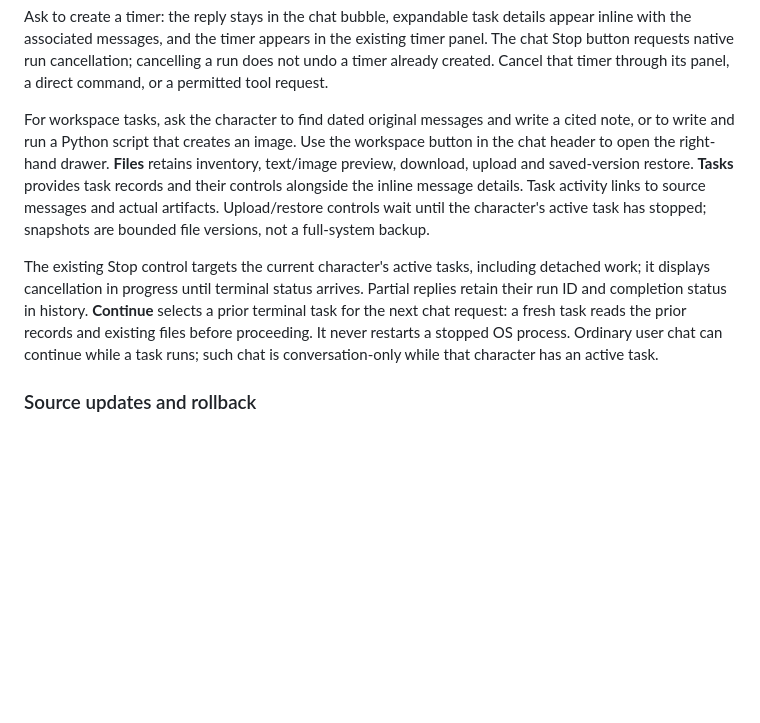
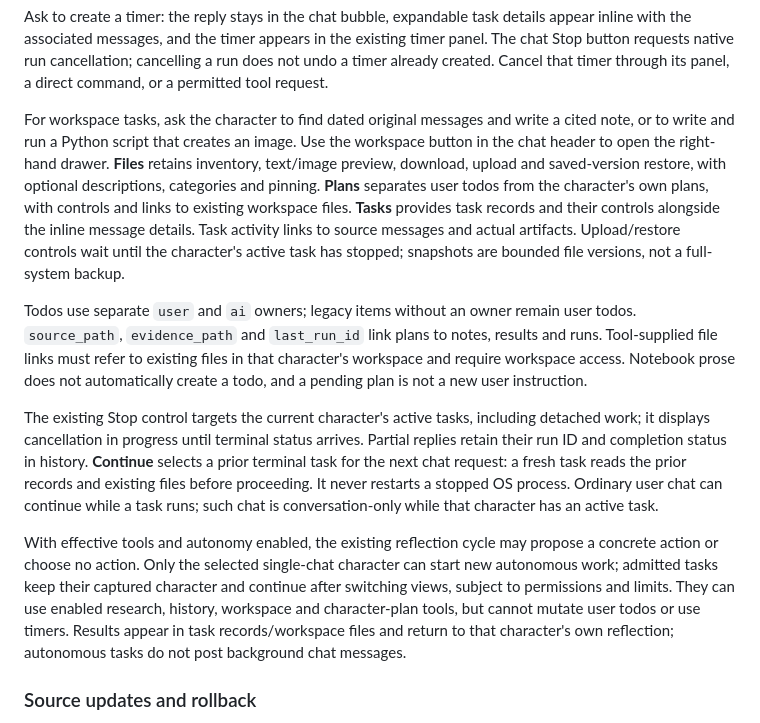
Before and after one commit to Shikigami-Lab/Shikigami-Protocol, a Markdown page: integrations/deepseek-harness/README.md, the part around one of its changes. Drawn GitHub-style; blank space fills up the shorter version.

```diff
--- a/integrations/deepseek-harness/README.md
+++ b/integrations/deepseek-harness/README.md
@@ -45,9 +50,13 @@ Search failures, including provider challenges, remain errors if fallback cannot
 
 Ask to create a timer: the reply stays in the chat bubble, expandable task details appear inline with the associated messages, and the timer appears in the existing timer panel. The chat Stop button requests native run cancellation; cancelling a run does not undo a timer already created. Cancel that timer through its panel, a direct command, or a permitted tool request.
 
-For workspace tasks, ask the character to find dated original messages and write a cited note, or to write and run a Python script that creates an image. Use the workspace button in the chat header to open the right-hand drawer. **Files** retains inventory, text/image preview, download, upload and saved-version restore. **Tasks** provides task records and their controls alongside the inline message details. Task activity links to source messages and actual artifacts. Upload/restore controls wait until the character's active task has stopped; snapshots are bounded file versions, not a full-system backup.
+For workspace tasks, ask the character to find dated original messages and write a cited note, or to write and run a Python script that creates an image. Use the workspace button in the chat header to open the right-hand drawer. **Files** retains inventory, text/image preview, download, upload and saved-version restore, with optional descriptions, categories and pinning. **Plans** separates user todos from the character's own plans, with controls and links to existing workspace files. **Tasks** provides task records and their controls alongside the inline message details. Task activity links to source messages and actual artifacts. Upload/restore controls wait until the character's active task has stopped; snapshots are bounded file versions, not a full-system backup.
+
+Todos use separate `user` and `ai` owners; legacy items without an owner remain user todos. `source_path`, `evidence_path` and `last_run_id` link plans to notes, results and runs. Tool-supplied file links must refer to existing files in that character's workspace and require workspace access. Notebook prose does not automatically create a todo, and a pending plan is not a new user instruction.
 
 The existing Stop control targets the current character's active tasks, including detached work; it displays cancellation in progress until terminal status arrives. Partial replies retain their run ID and completion status in history. **Continue** selects a prior terminal task for the next chat request: a fresh task reads the prior records and existing files before proceeding. It never restarts a stopped OS process. Ordinary user chat can continue while a task runs; such chat is conversation-only while that character has an active task.
+
+With effective tools and autonomy enabled, the existing reflection cycle may propose a concrete action or choose no action. Only the selected single-chat character can start new autonomous work; admitted tasks keep their captured character and continue after switching views, subject to permissions and limits. They can use enabled research, history, workspace and character-plan tools, but cannot mutate user todos or use timers. Results appear in task records/workspace files and return to that character's own reflection; autonomous tasks do not post background chat messages.
 
 ### Source updates and rollback
 
```
Also changed, not shown: other parts of integrations/deepseek-harness/README.md (+20 -12 lines), CHANGELOG.md (+6 -1 lines).
